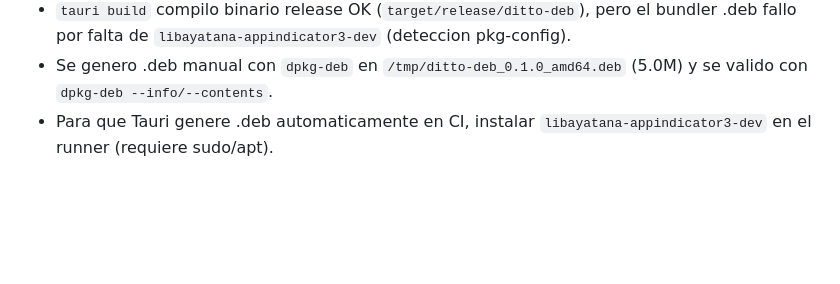
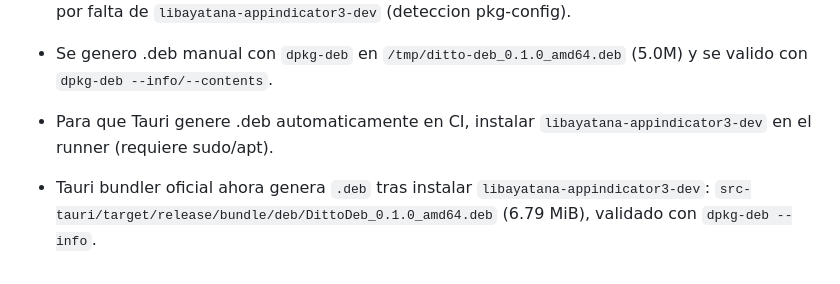
Before and after one commit to haifishtein/DittoDeb, a Markdown page: documents/plan/00-plan-mint-deb.md, the part around the change. Rendered like a GitHub page; blank space fills up the shorter version.

Commit message:
docs: note official tauri .deb generated

```diff
--- a/documents/plan/00-plan-mint-deb.md
+++ b/documents/plan/00-plan-mint-deb.md
@@ -132,3 +132,5 @@ En `tauri.conf.json`:
 - `tauri build` compilo binario release OK (`target/release/ditto-deb`), pero el bundler .deb fallo por falta de `libayatana-appindicator3-dev` (deteccion pkg-config).
 - Se genero .deb manual con `dpkg-deb` en `/tmp/ditto-deb_0.1.0_amd64.deb` (5.0M) y se valido con `dpkg-deb --info/--contents`.
 - Para que Tauri genere .deb automaticamente en CI, instalar `libayatana-appindicator3-dev` en el runner (requiere sudo/apt).
+
+- Tauri bundler oficial ahora genera `.deb` tras instalar `libayatana-appindicator3-dev`: `src-tauri/target/release/bundle/deb/DittoDeb_0.1.0_amd64.deb` (6.79 MiB), validado con `dpkg-deb --info`.
```
